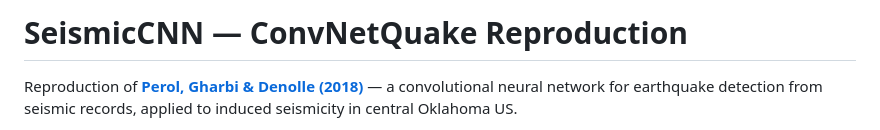
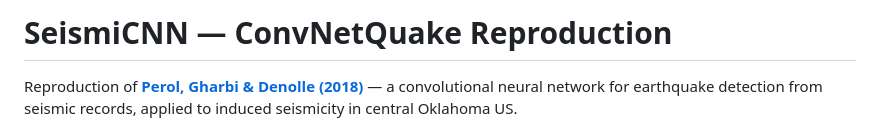
Before and after one commit to devienne/Conv_NN, a Markdown page: README.md, the part around the change. Rendered like a GitHub page.

Commit message:
Fix typo in project name from 'SeismicCNN' to 'SeismiCNN'

```diff
--- a/README.md
+++ b/README.md
@@ -1,4 +1,4 @@
-# SeismicCNN — ConvNetQuake Reproduction
+# SeismiCNN — ConvNetQuake Reproduction
 
 Reproduction of [**Perol, Gharbi & Denolle (2018)**](https://www.science.org/doi/10.1126/sciadv.1700578) — a convolutional neural network for earthquake detection from seismic records, applied to induced seismicity in central Oklahoma US.
 
```
